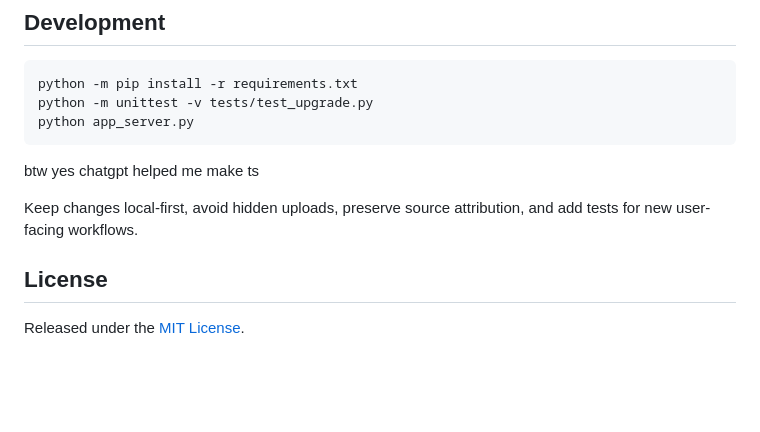
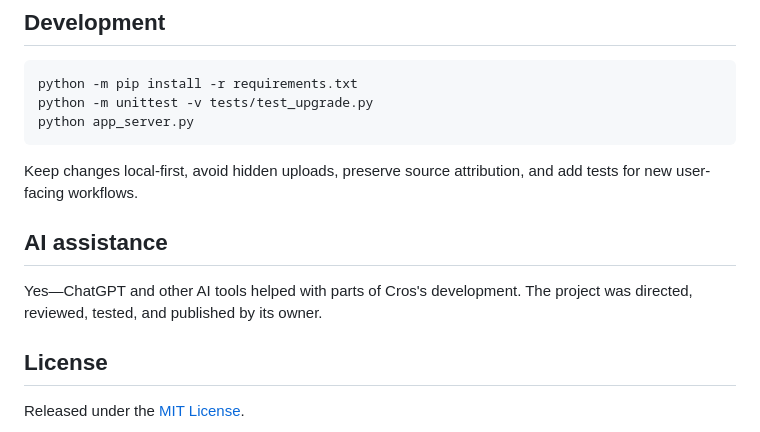
Before and after one commit to cros20471/cros-intelligence-console, a Markdown page: README.md, the part around the change. GitHub-like rendering; blank space fills up the shorter version.

Commit message:
Add AI development acknowledgment

````diff
--- a/README.md
+++ b/README.md
@@ -136,9 +136,12 @@ python -m pip install -r requirements.txt
 python -m unittest -v tests/test_upgrade.py
 python app_server.py
 ```
-btw yes chatgpt helped me make ts
 
 Keep changes local-first, avoid hidden uploads, preserve source attribution, and add tests for new user-facing workflows.
+
+## AI assistance
+
+Yes—ChatGPT and other AI tools helped with parts of Cros's development. The project was directed, reviewed, tested, and published by its owner.
 
 ## License
 
````
